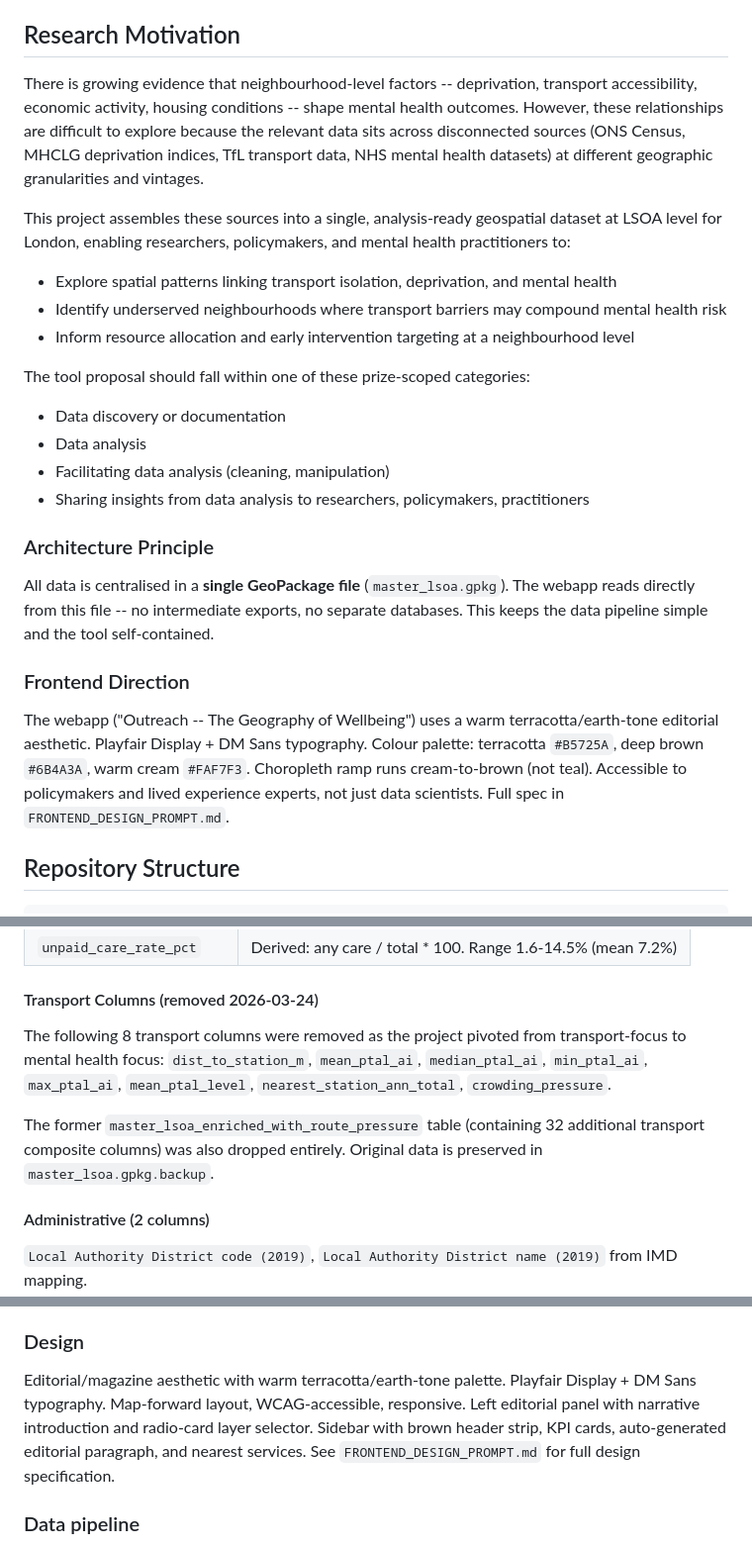
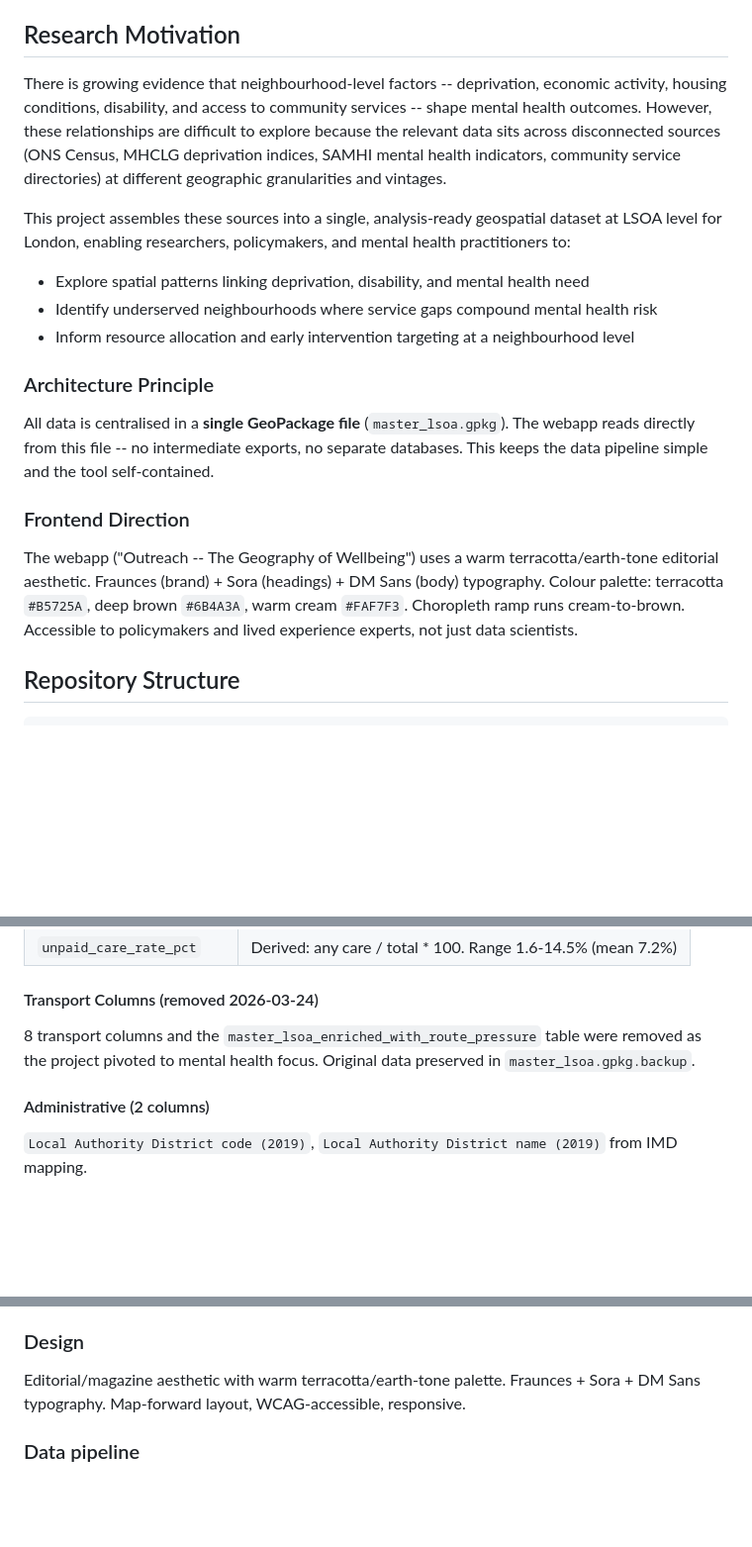
Before and after one commit to rexheng/Outreach, a Markdown page: Project_Overview.md, 3 parts joined by grey strips. Shown at 99% size. Rendered like a GitHub page; blank space fills up the shorter version.

```diff
--- a/Project_Overview.md
+++ b/Project_Overview.md
@@ -19,25 +19,19 @@ Full details: `SF_WELLCOME_MHDP_FINAL10Feb.pdf`
 
 ## Research Motivation
 
-There is growing evidence that neighbourhood-level factors -- deprivation, transport accessibility, economic activity, housing conditions -- shape mental health outcomes. However, these relationships are difficult to explore because the relevant data sits across disconnected sources (ONS Census, MHCLG deprivation indices, TfL transport data, NHS mental health datasets) at different geographic granularities and vintages.
+There is growing evidence that neighbourhood-level factors -- deprivation, economic activity, housing conditions, disability, and access to community services -- shape mental health outcomes. However, these relationships are difficult to explore because the relevant data sits across disconnected sources (ONS Census, MHCLG deprivation indices, SAMHI mental health indicators, community service directories) at different geographic granularities and vintages.
 
 This project assembles these sources into a single, analysis-ready geospatial dataset at LSOA level for London, enabling researchers, policymakers, and mental health practitioners to:
 
-- Explore spatial patterns linking transport isolation, deprivation, and mental health
-- Identify underserved neighbourhoods where transport barriers may compound mental health risk
+- Explore spatial patterns linking deprivation, disability, and mental health need
+- Identify underserved neighbourhoods where service gaps compound mental health risk
 - Inform resource allocation and early intervention targeting at a neighbourhood level
-
-The tool proposal should fall within one of these prize-scoped categories:
-- Data discovery or documentation
-- Data analysis
-- Facilitating data analysis (cleaning, manipulation)
-- Sharing insights from data analysis to researchers, policymakers, practitioners
 
 ### Architecture Principle
 All data is centralised in a **single GeoPackage file** (`master_lsoa.gpkg`). The webapp reads directly from this file -- no intermediate exports, no separate databases. This keeps the data pipeline simple and the tool self-contained.
 
 ### Frontend Direction
-The webapp ("Outreach -- The Geography of Wellbeing") uses a warm terracotta/earth-tone editorial aesthetic. Playfair Display + DM Sans typography. Colour palette: terracotta `#B5725A`, deep brown `#6B4A3A`, warm cream `#FAF7F3`. Choropleth ramp runs cream-to-brown (not teal). Accessible to policymakers and lived experience experts, not just data scientists. Full spec in `FRONTEND_DESIGN_PROMPT.md`.
+The webapp ("Outreach -- The Geography of Wellbeing") uses a warm terracotta/earth-tone editorial aesthetic. Fraunces (brand) + Sora (headings) + DM Sans (body) typography. Colour palette: terracotta `#B5725A`, deep brown `#6B4A3A`, warm cream `#FAF7F3`. Choropleth ramp runs cream-to-brown. Accessible to policymakers and lived experience experts, not just data scientists.
 
 ## Repository Structure
 
@@ -219,10 +213,7 @@ Joined via ONS LSOA 2011→2021 lookup table. For split LSOAs (2011→multiple 2
 
 #### Transport Columns (removed 2026-03-24)
 
-The following 8 transport columns were removed as the project pivoted from transport-focus to mental health focus:
-`dist_to_station_m`, `mean_ptal_ai`, `median_ptal_ai`, `min_ptal_ai`, `max_ptal_ai`, `mean_ptal_level`, `nearest_station_ann_total`, `crowding_pressure`.
-
-The former `master_lsoa_enriched_with_route_pressure` table (containing 32 additional transport composite columns) was also dropped entirely. Original data is preserved in `master_lsoa.gpkg.backup`.
+8 transport columns and the `master_lsoa_enriched_with_route_pressure` table were removed as the project pivoted to mental health focus. Original data preserved in `master_lsoa.gpkg.backup`.
 
 #### Administrative (2 columns)
 `Local Authority District code (2019)`, `Local Authority District name (2019)` from IMD mapping.
@@ -319,7 +310,7 @@ An interactive web dashboard is available at `dashboard/index.html`. Serve via a
 - **Critical areas table**: Top 20 neighbourhoods ranked by SAMHI mental health need
 
 ### Design
-Editorial/magazine aesthetic with warm terracotta/earth-tone palette. Playfair Display + DM Sans typography. Map-forward layout, WCAG-accessible, responsive. Left editorial panel with narrative introduction and radio-card layer selector. Sidebar with brown header strip, KPI cards, auto-generated editorial paragraph, and nearest services. See `FRONTEND_DESIGN_PROMPT.md` for full design specification.
+Editorial/magazine aesthetic with warm terracotta/earth-tone palette. Fraunces + Sora + DM Sans typography. Map-forward layout, WCAG-accessible, responsive.
 
 ### Data pipeline
 `build_dashboard.py` preprocesses `master_lsoa.gpkg` into simplified GeoJSON and JSON files for the dashboard. Run it to regenerate after any GPKG changes.
```
Also changed, not shown: README.md (added, +92 -0 lines).
